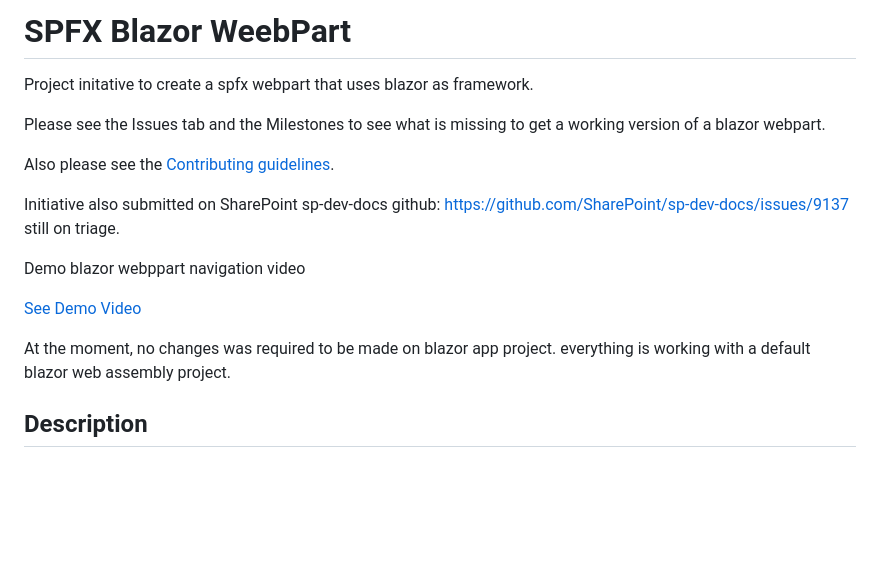
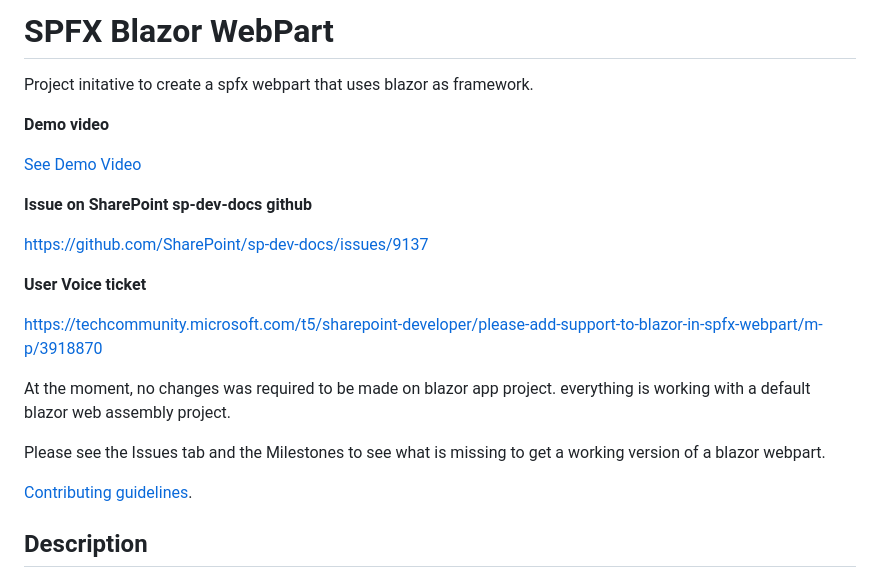
Before and after one commit to omarceloribeiro/spfxblazorwebpart, a Markdown page: README.md, the part around the change. Drawn GitHub-style; blank space fills up the shorter version.

```diff
--- a/README.md
+++ b/README.md
@@ -1,20 +1,24 @@
-# SPFX Blazor WeebPart
+# SPFX Blazor WebPart
 
 Project initative to create a spfx webpart that uses blazor as framework.
 
-Please see the Issues tab and the Milestones to see what is missing to get a working version of a blazor webpart.
-
-Also please see the [Contributing guidelines](https://github.com/omarceloribeiro/spfxblazorwebpart/blob/main/CONTRIBUTING.md).
-
-Initiative also submitted on SharePoint sp-dev-docs github:
-https://github.com/SharePoint/sp-dev-docs/issues/9137
-still on triage.
-
-Demo blazor webppart navigation video
+**Demo video**
 
 [See Demo Video](https://github.com/omarceloribeiro/spfxblazorwebpart/blob/main/DemoVideo.md)
 
+**Issue on SharePoint sp-dev-docs github**
+
+https://github.com/SharePoint/sp-dev-docs/issues/9137
+
+**User Voice ticket**
+
+https://techcommunity.microsoft.com/t5/sharepoint-developer/please-add-support-to-blazor-in-spfx-webpart/m-p/3918870
+
 At the moment, no changes was required to be made on blazor app project. everything is working with a default blazor web assembly project.
+
+Please see the Issues tab and the Milestones to see what is missing to get a working version of a blazor webpart.
+
+[Contributing guidelines](https://github.com/omarceloribeiro/spfxblazorwebpart/blob/main/CONTRIBUTING.md).
 
 ## Description
 
```
